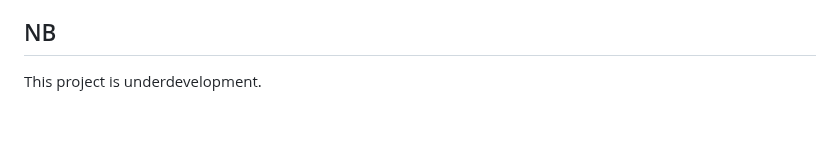
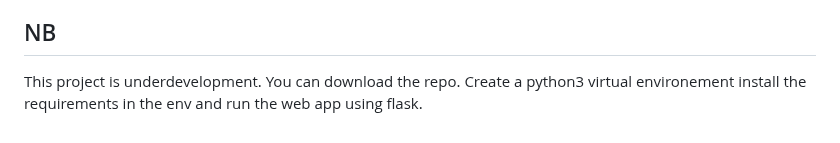
Before and after one commit to Bikilaketema/AMET-V2.0, a Markdown page: README.md, the part around the change. Drawn GitHub-style.

```diff
--- a/README.md
+++ b/README.md
@@ -40,4 +40,4 @@ Once they open the website, users can perform the following actions:
 - Pay securely using the integrated payment systems.(Not integrated)
 
 ## NB
-This project is underdevelopment.
+This project is underdevelopment. You can download the repo. Create a python3 virtual environement install the requirements in the env and run the web app using flask.
```
